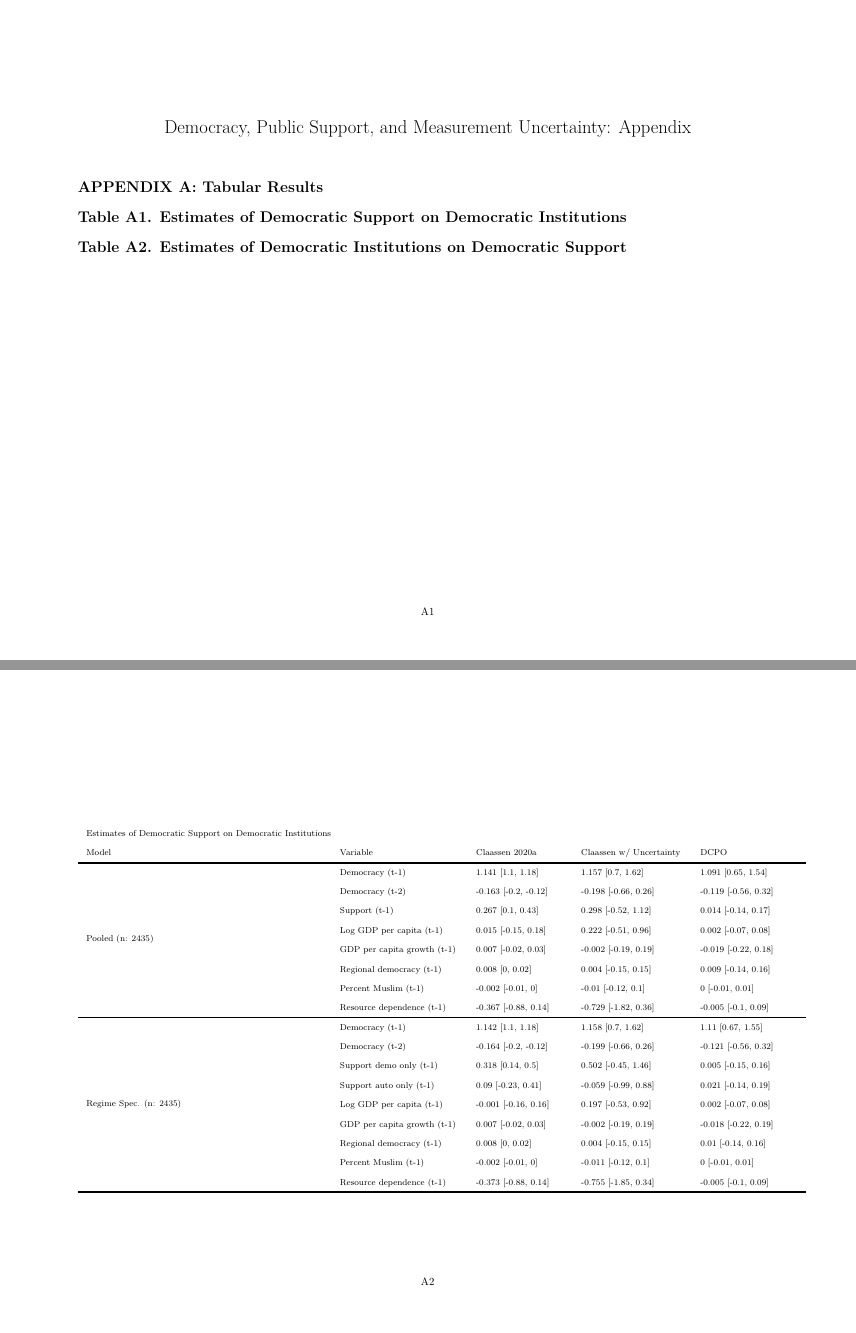
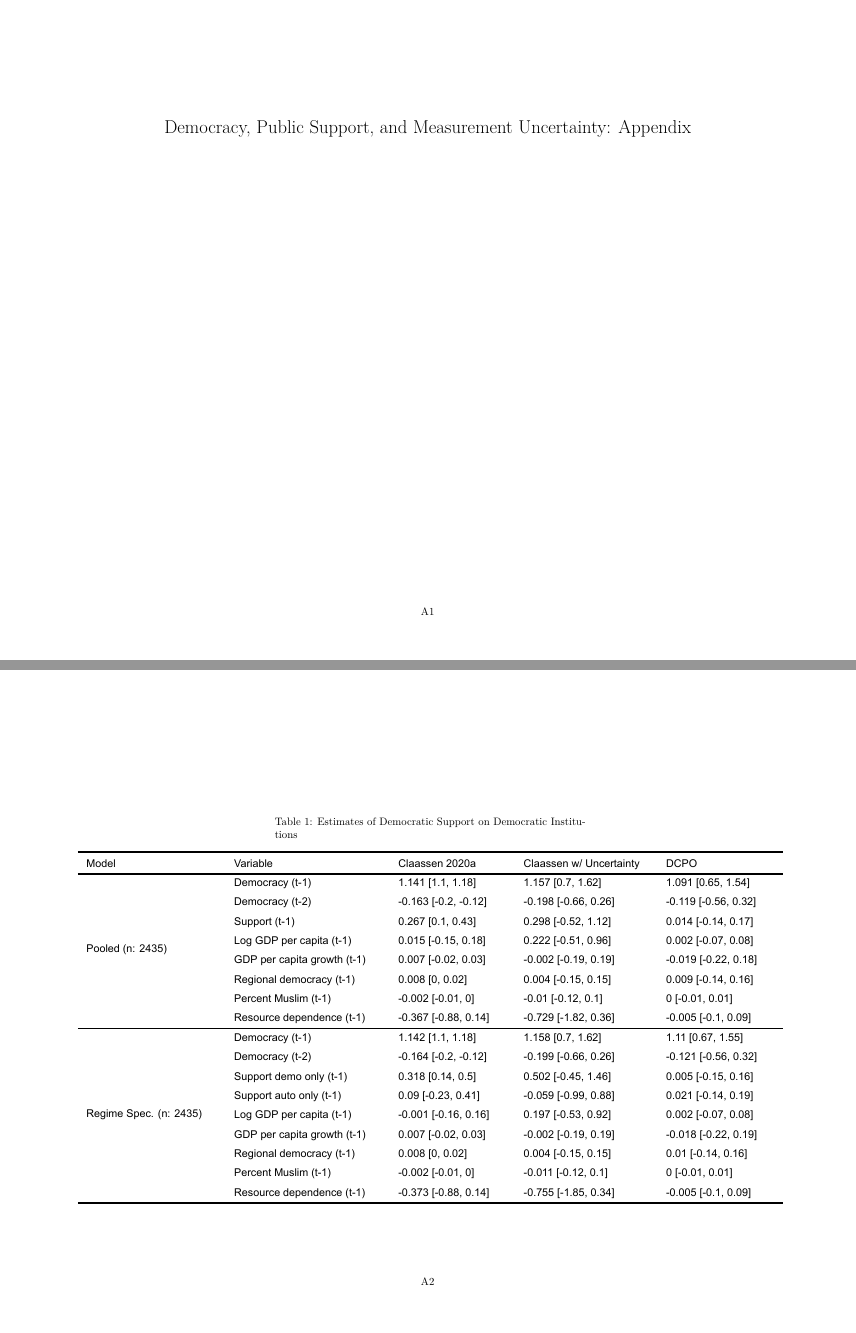
Before and after one commit to fsolt/dcpo_dem_mood, an R Markdown document (paper/appendix.Rmd): pages 1 and 2 of 3, joined at a grey line. The pictures show the output file paper/appendix.pdf that the author committed with the source.

Commit message:
revised appendix

````diff
--- a/paper/appendix.Rmd
+++ b/paper/appendix.Rmd
@@ -2,9 +2,9 @@
 title: "Democracy, Public Support, and Measurement Uncertainty: Appendix"
 classoption: landscape
 output:
-  pdf_document
-
-
+  pdf_document:
+    fig_caption: true
+    latex_engine: xelatex
 ---
 
 ```{r setup, include=FALSE}
@@ -31,10 +31,7 @@ theme_set(theme_minimal())
 ```
 
 \renewcommand{\thepage}{A\arabic{page}}
-# APPENDIX A: Tabular Results
 
-# Table A1. Estimates of Democratic Support on Democratic Institutions{#AJPSreplication}
-<!-- ## Models of Effect of Democratic Support on Institutional Democratization {#replicateAJPS} -->
 
 ```{r tableAJPS, eval=TRUE}
 load(here::here("output", "df_tables.rda"))
@@ -53,13 +50,12 @@ df_tableAJPS %>%
                     term = "Variable") %>%
   merge_v(j = c("group")) %>%
   hline(i = 8, border = officer::fp_border()) %>%
-  add_header_lines(values = "Estimates of Democratic Support on Democratic Institutions") %>%
   autofit() %>%
-  fit_to_width(8.5)
+  fit_to_width(8.5) %>%
+  set_caption("Estimates of Democratic Support on Democratic Institutions")
 
 ```
 
-# Table A2. Estimates of Democratic Institutions on Democratic Support{#APSRreplication}
 
 ```{r table APSR, eval=TRUE}
 df_tableAPSR %>%
@@ -80,2 +75,2 @@ df_tableAPSR %>%
   autofit() %>%
-  fit_to_width(8.5)
+  fit_to_width(8.5) %>%
````
Also changed, not shown: data/claassen_input.rda, data/claassen_replication_input.rda, data/dcpo_replication_input.rda, paper/appendix.pdf, paper/appendix_files/figure-latex/table APSR-1.png (deleted), paper/appendix_files/figure-latex/tableAJPS-1.png (deleted), paper/appendix.Rmd (2 more changed lines).
